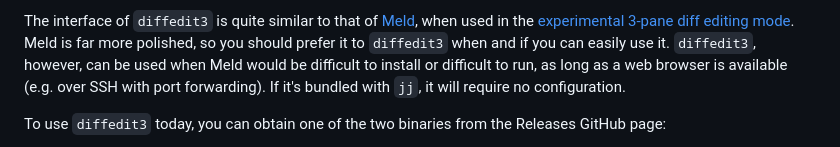
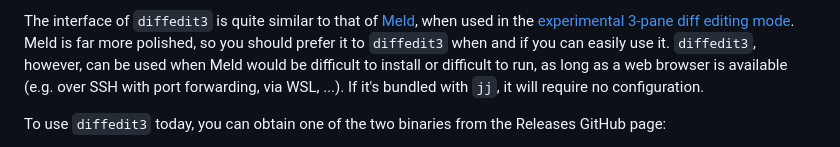
Before and after one commit to ilyagr/diffedit3, a Markdown page: README.md, the part around the change. Rendered like a GitHub page.

Commit message:
README: mention WSL as a usecase

```diff
--- a/README.md
+++ b/README.md
@@ -20,8 +20,8 @@ mode](https://martinvonz.github.io/jj/v0.14.0/config/#experimental-3-pane-diff-e
 Meld is far more polished, so you should prefer it to `diffedit3` when and if
 you can easily use it. `diffedit3`, however, can be used when Meld would be
 difficult to install or difficult to run, as long as a web browser is available
-(e.g. over SSH with port forwarding). If it's bundled with `jj`, it will require
-no configuration.
+(e.g. over SSH with port forwarding, via WSL, ...). If it's bundled with `jj`,
+it will require no configuration.
 
 To use `diffedit3` today, you can obtain one of the two binaries from the
 Releases GitHub page:
```
